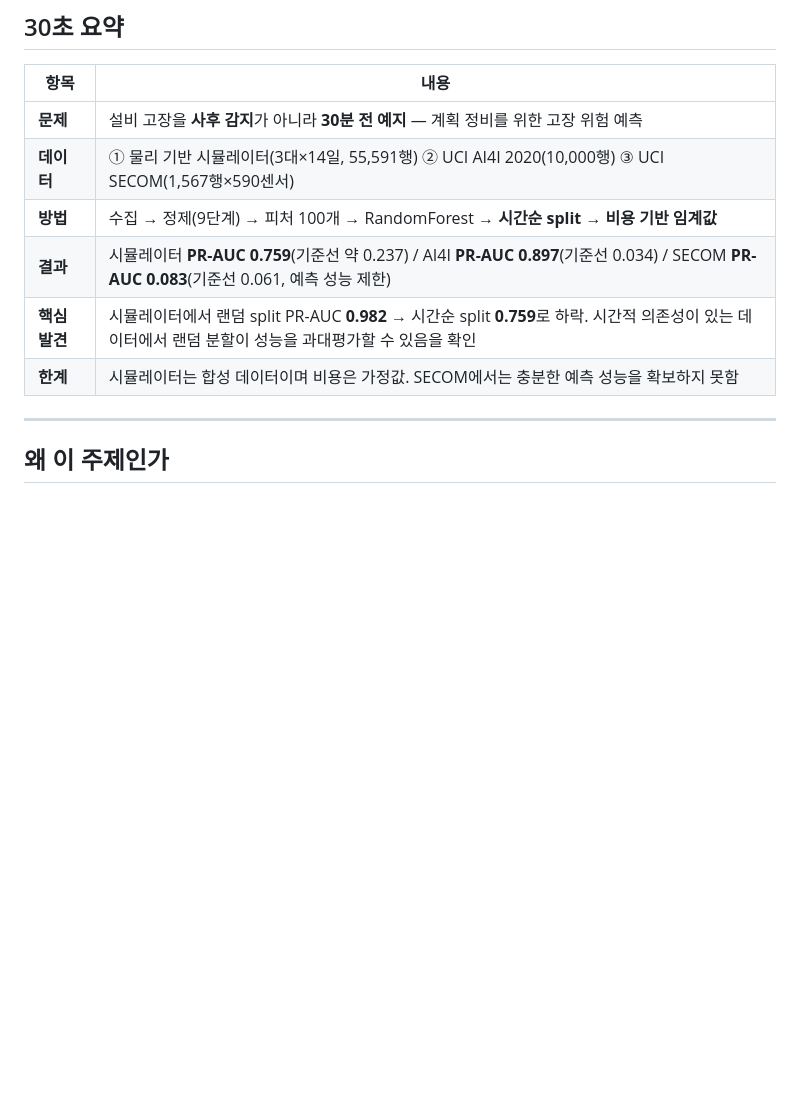
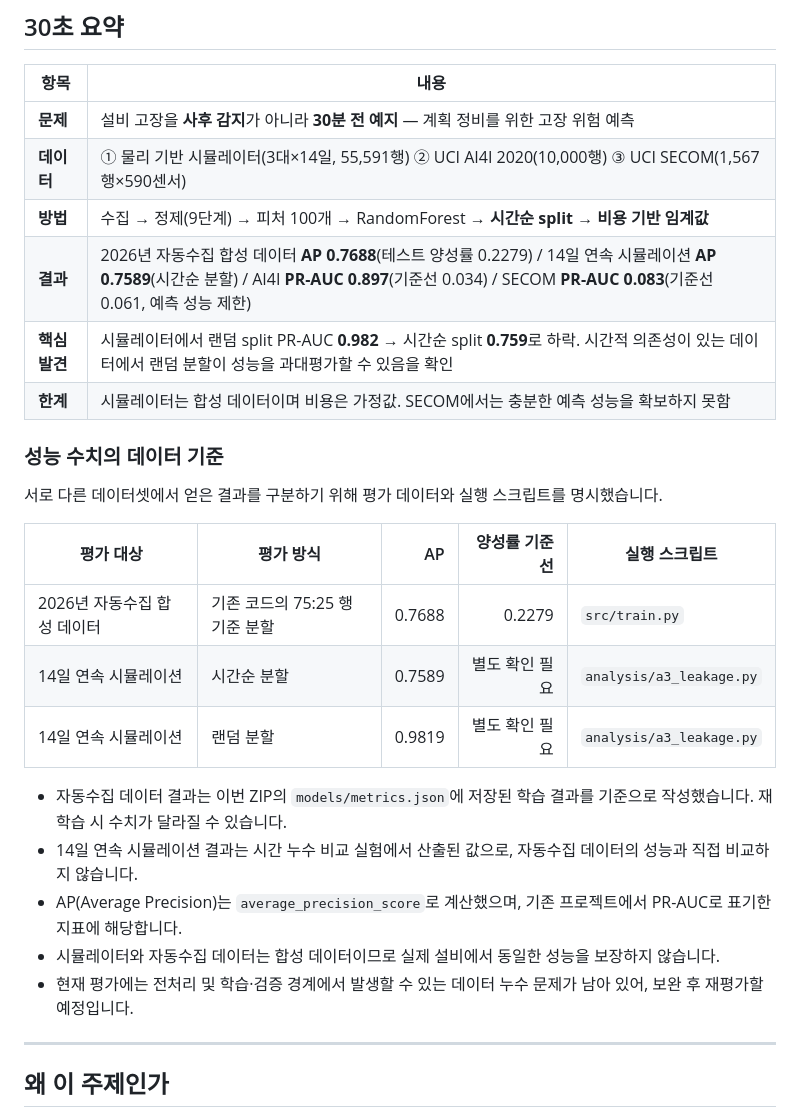
Before and after one commit to Kangmunju/predictive-maintenance, a Markdown page: README.md, the part around one of its changes. GitHub-like rendering; blank space fills up the shorter version.

Commit message:
docs: 성능 지표 출처 구분 및 평가 한계 명시

```diff
--- a/README.md
+++ b/README.md
@@ -15,9 +16,25 @@
 | **문제** | 설비 고장을 **사후 감지**가 아니라 **30분 전 예지** — 계획 정비를 위한 고장 위험 예측 |
 | **데이터** | ① 물리 기반 시뮬레이터(3대×14일, 55,591행) ② UCI AI4I 2020(10,000행) ③ UCI SECOM(1,567행×590센서) |
 | **방법** | 수집 → 정제(9단계) → 피처 100개 → RandomForest → **시간순 split** → **비용 기반 임계값** |
-| **결과** | 시뮬레이터 **PR-AUC 0.759**(기준선 약 0.237) / AI4I **PR-AUC 0.897**(기준선 0.034) / SECOM **PR-AUC 0.083**(기준선 0.061, 예측 성능 제한) |
+| **결과** | 2026년 자동수집 합성 데이터 **AP 0.7688**(테스트 양성률 0.2279) / 14일 연속 시뮬레이션 **AP 0.7589**(시간순 분할) / AI4I **PR-AUC 0.897**(기준선 0.034) / SECOM **PR-AUC 0.083**(기준선 0.061, 예측 성능 제한) |
 | **핵심 발견** | 시뮬레이터에서 랜덤 split PR-AUC **0.982** → 시간순 split **0.759**로 하락. 시간적 의존성이 있는 데이터에서 랜덤 분할이 성능을 과대평가할 수 있음을 확인 |
 | **한계** | 시뮬레이터는 합성 데이터이며 비용은 가정값. SECOM에서는 충분한 예측 성능을 확보하지 못함 |
+
+### 성능 수치의 데이터 기준
+
+서로 다른 데이터셋에서 얻은 결과를 구분하기 위해 평가 데이터와 실행 스크립트를 명시했습니다.
+
+| 평가 대상 | 평가 방식 | AP | 양성률 기준선 | 실행 스크립트 |
+|---|---|---:|---:|---|
+| 2026년 자동수집 합성 데이터 | 기존 코드의 75:25 행 기준 분할 | 0.7688 | 0.2279 | `src/train.py` |
+| 14일 연속 시뮬레이션 | 시간순 분할 | 0.7589 | 별도 확인 필요 | `analysis/a3_leakage.py` |
+| 14일 연속 시뮬레이션 | 랜덤 분할 | 0.9819 | 별도 확인 필요 | `analysis/a3_leakage.py` |
+
+- 자동수집 데이터 결과는 이번 ZIP의 `models/metrics.json`에 저장된 학습 결과를 기준으로 작성했습니다. 재학습 시 수치가 달라질 수 있습니다.
+- 14일 연속 시뮬레이션 결과는 시간 누수 비교 실험에서 산출된 값으로, 자동수집 데이터의 성능과 직접 비교하지 않습니다.
+- AP(Average Precision)는 `average_precision_score`로 계산했으며, 기존 프로젝트에서 PR-AUC로 표기한 지표에 해당합니다.
+- 시뮬레이터와 자동수집 데이터는 합성 데이터이므로 실제 설비에서 동일한 성능을 보장하지 않습니다.
+- 현재 평가에는 전처리 및 학습·검증 경계에서 발생할 수 있는 데이터 누수 문제가 남아 있어, 보완 후 재평가할 예정입니다.
 
 ---
 
```
Also changed, not shown: other parts of README.md (+1 -0 lines).
